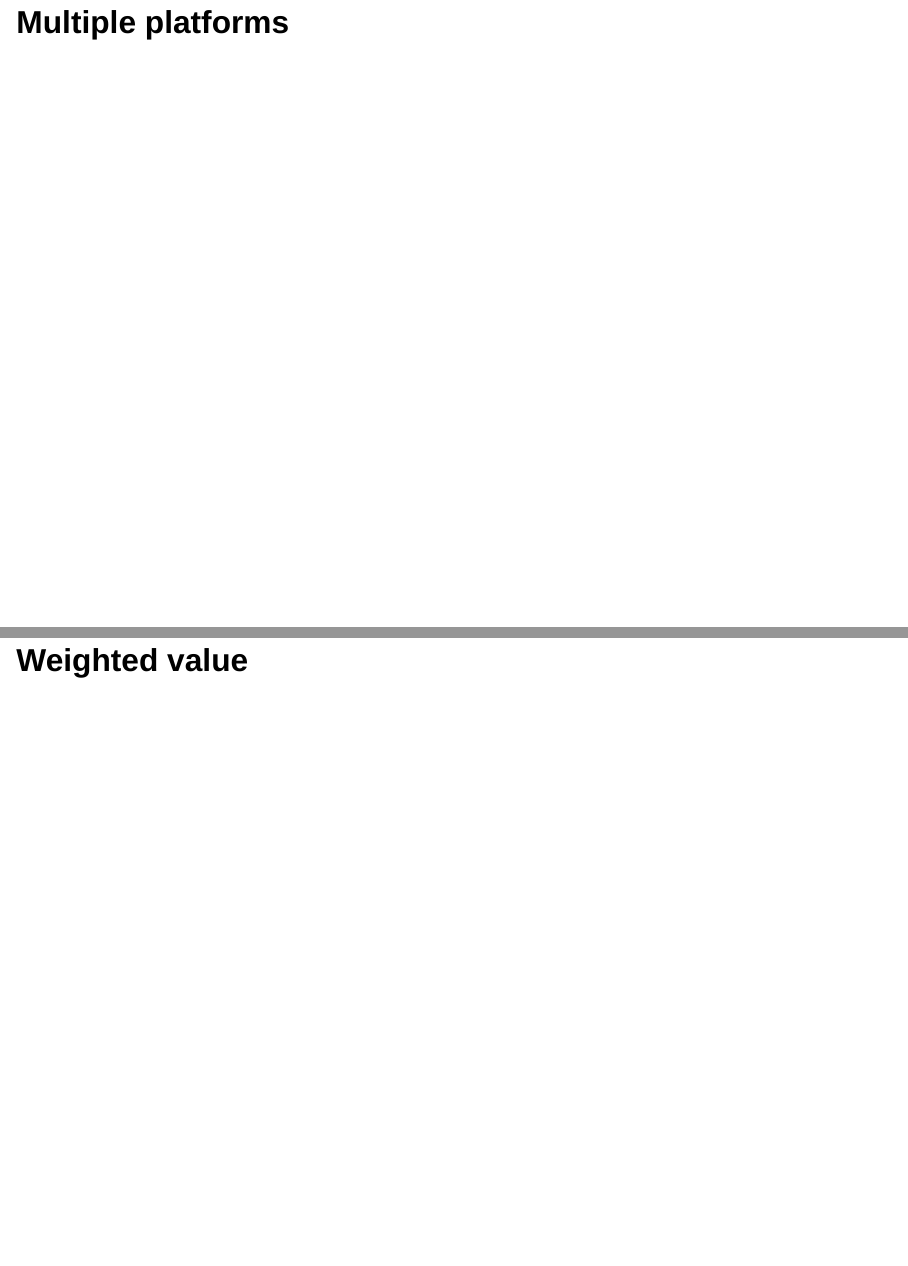
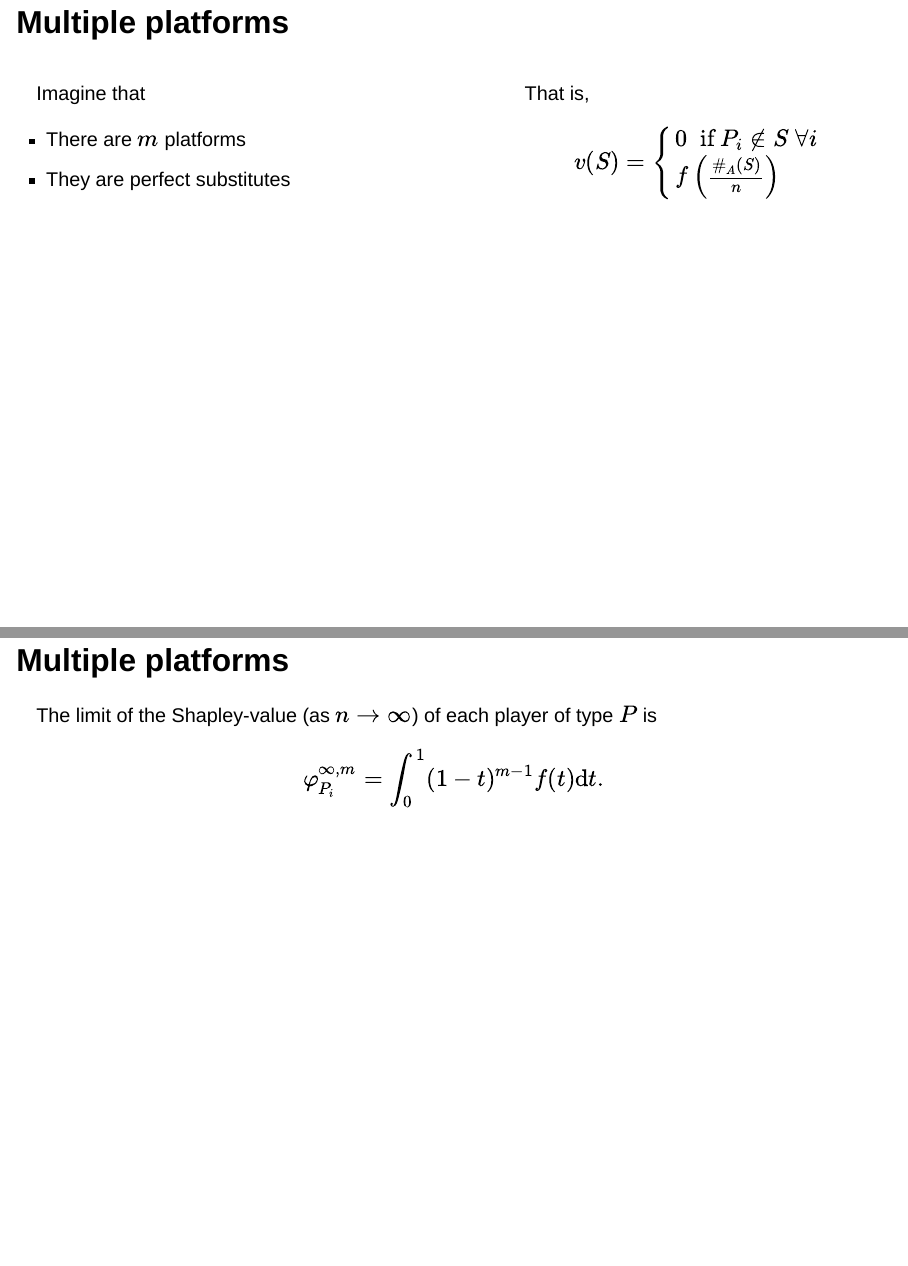
Before and after one commit to stanmart/ValueOfIntermediation, a Quarto document (src/presentation/presentation.qmd): pages 16 and 17 of 26 before the commit and pages 16 and 17 of 27 after it, joined at a grey line. Rendered offline with R 4.5, knitr and Pandoc in place of Quarto, with nearby package versions; drawn as Slidy slides in place of the format the file asks for.

Commit message:
Add multiple platforms extension

```diff
--- a/src/presentation/presentation.qmd
+++ b/src/presentation/presentation.qmd
@@ -289,3 +289,20 @@ The platform gets a larger slice when
 
 ## Multiple platforms
 
+:::: {.columns}
+
+::: {.column width="45%"}
+Imagine that
+
+  - There are $m$ platforms
+  - They are perfect substitutes
+:::
+
+::: {.column .fragment width="5%"}
+:::
+
+::: {.column .fragment width="45%"}
+That is,
+$$
+   v(S) = \begin{cases}
+      0  \; \text{ if } P_i \notin S \; \forall i \\
@@ -291,0 +324 @@ The platform gets a larger slice when
+The limit of the Shapley-value (as $n \to \infty$) of each player of type $P$ is
```
Also changed, not shown: src/presentation/presentation.qmd (22 more changed lines).
